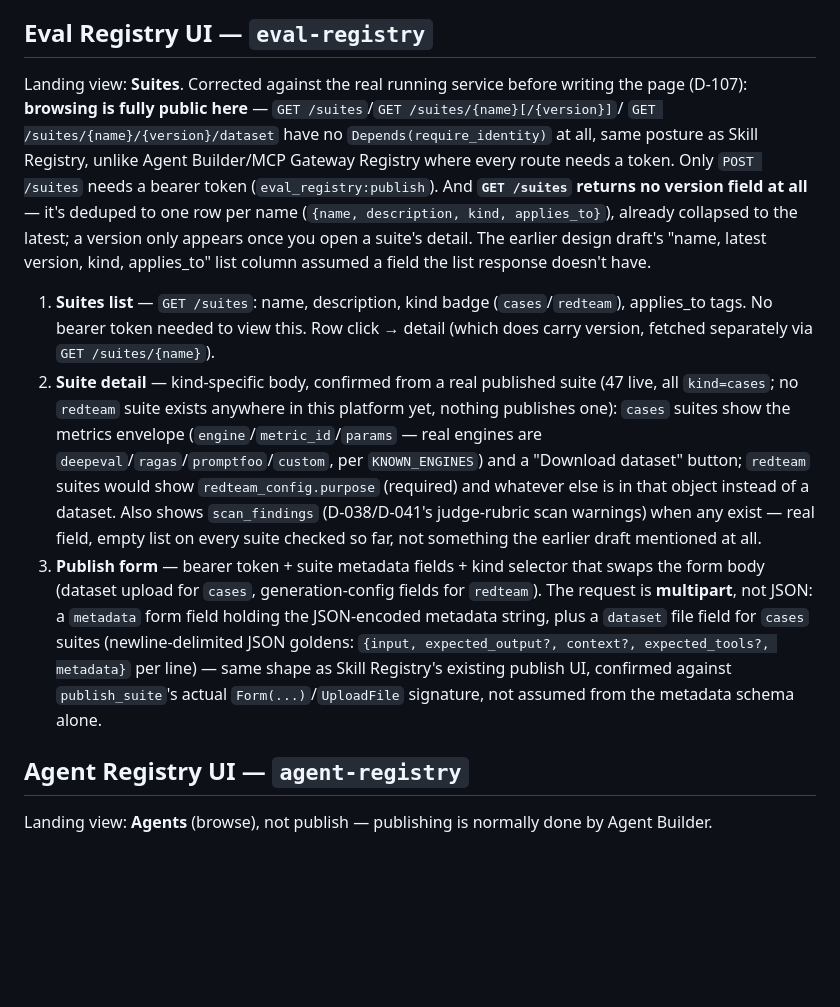
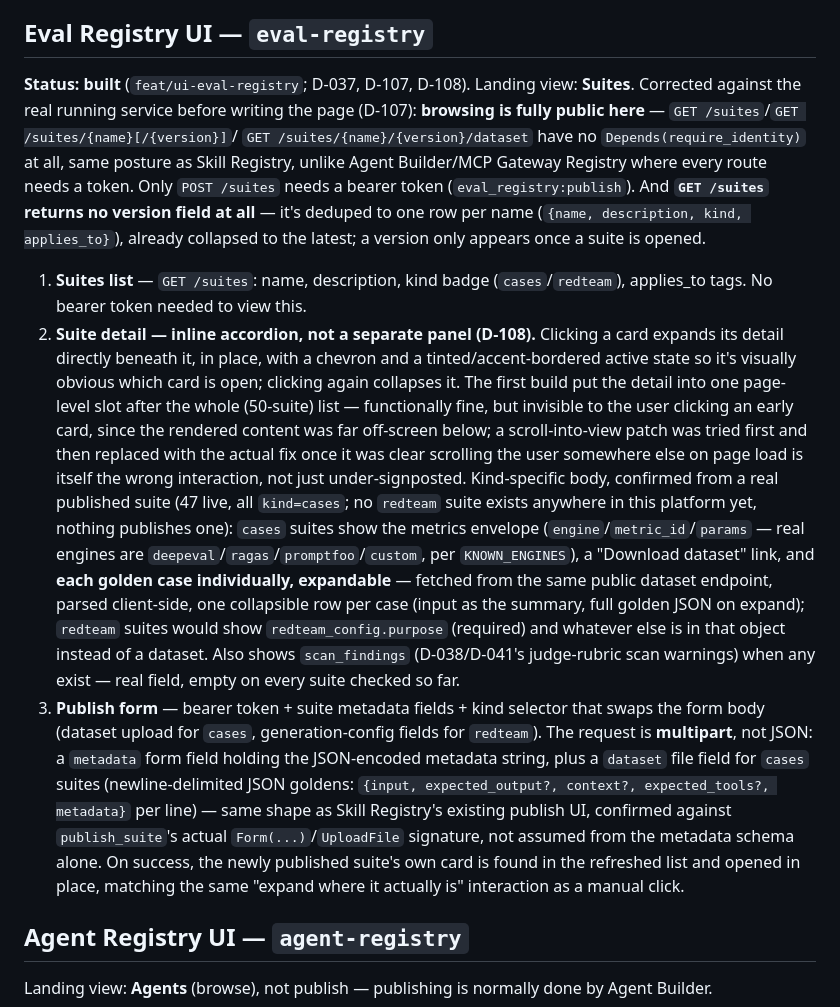
Before and after one commit to WilsonWordsofWisdom/NotGovHarness, a Markdown page: docs/design.md, the part around the change. GitHub-like rendering; blank space fills up the shorter version.

```diff
--- a/docs/design.md
+++ b/docs/design.md
@@ -120,34 +120,43 @@ same as Agent Builder, there is no public-browse tier.
 
 ## Eval Registry UI — `eval-registry`
 
-Landing view: **Suites**. Corrected against the real running service before writing the page
-(D-107): **browsing is fully public here** — `GET /suites`/`GET /suites/{name}[/{version}]`/
+**Status: built** (`feat/ui-eval-registry`; D-037, D-107, D-108). Landing view: **Suites**.
+Corrected against the real running service before writing the page (D-107): **browsing is fully
+public here** — `GET /suites`/`GET /suites/{name}[/{version}]`/
 `GET /suites/{name}/{version}/dataset` have no `Depends(require_identity)` at all, same posture
 as Skill Registry, unlike Agent Builder/MCP Gateway Registry where every route needs a token.
 Only `POST /suites` needs a bearer token (`eval_registry:publish`). And **`GET /suites` returns
 no version field at all** — it's deduped to one row per name (`{name, description, kind,
-applies_to}`), already collapsed to the latest; a version only appears once you open a suite's
-detail. The earlier design draft's "name, latest version, kind, applies_to" list column assumed
-a field the list response doesn't have.
+applies_to}`), already collapsed to the latest; a version only appears once a suite is opened.
 
 1. **Suites list** — `GET /suites`: name, description, kind badge (`cases`/`redteam`),
-   applies_to tags. No bearer token needed to view this. Row click → detail (which does carry
-   version, fetched separately via `GET /suites/{name}`).
-2. **Suite detail** — kind-specific body, confirmed from a real published suite (47 live, all
-   `kind=cases`; no `redteam` suite exists anywhere in this platform yet, nothing publishes one):
-   `cases` suites show the metrics envelope (`engine`/`metric_id`/`params` — real engines are
-   `deepeval`/`ragas`/`promptfoo`/`custom`, per `KNOWN_ENGINES`) and a "Download dataset" button;
-   `redteam` suites would show `redteam_config.purpose` (required) and whatever else is in that
-   object instead of a dataset. Also shows `scan_findings` (D-038/D-041's judge-rubric scan
-   warnings) when any exist — real field, empty list on every suite checked so far, not
-   something the earlier draft mentioned at all.
+   applies_to tags. No bearer token needed to view this.
+2. **Suite detail — inline accordion, not a separate panel (D-108).** Clicking a card expands
+   its detail directly beneath it, in place, with a chevron and a tinted/accent-bordered active
+   state so it's visually obvious which card is open; clicking again collapses it. The first
+   build put the detail into one page-level slot after the whole (50-suite) list — functionally
+   fine, but invisible to the user clicking an early card, since the rendered content was far
+   off-screen below; a scroll-into-view patch was tried first and then replaced with the actual
+   fix once it was clear scrolling the user somewhere else on page load is itself the wrong
+   interaction, not just under-signposted. Kind-specific body, confirmed from a real published
+   suite (47 live, all `kind=cases`; no `redteam` suite exists anywhere in this platform yet,
+   nothing publishes one): `cases` suites show the metrics envelope
+   (`engine`/`metric_id`/`params` — real engines are `deepeval`/`ragas`/`promptfoo`/`custom`, per
+   `KNOWN_ENGINES`), a "Download dataset" link, and **each golden case individually,
+   expandable** — fetched from the same public dataset endpoint, parsed client-side, one
+   collapsible row per case (input as the summary, full golden JSON on expand); `redteam` suites
+   would show `redteam_config.purpose` (required) and whatever else is in that object instead of
+   a dataset. Also shows `scan_findings` (D-038/D-041's judge-rubric scan warnings) when any
+   exist — real field, empty on every suite checked so far.
 3. **Publish form** — bearer token + suite metadata fields + kind selector that swaps the form
    body (dataset upload for `cases`, generation-config fields for `redteam`). The request is
    **multipart**, not JSON: a `metadata` form field holding the JSON-encoded metadata string,
    plus a `dataset` file field for `cases` suites (newline-delimited JSON goldens:
    `{input, expected_output?, context?, expected_tools?, metadata}` per line) — same shape as
    Skill Registry's existing publish UI, confirmed against `publish_suite`'s actual
-   `Form(...)`/`UploadFile` signature, not assumed from the metadata schema alone.
+   `Form(...)`/`UploadFile` signature, not assumed from the metadata schema alone. On success,
+   the newly published suite's own card is found in the refreshed list and opened in place,
+   matching the same "expand where it actually is" interaction as a manual click.
 
 ## Agent Registry UI — `agent-registry`
 
```
Also changed, not shown: docs/architecture.md (+7 -2 lines), docs/decisions.md (+27 -0 lines).
